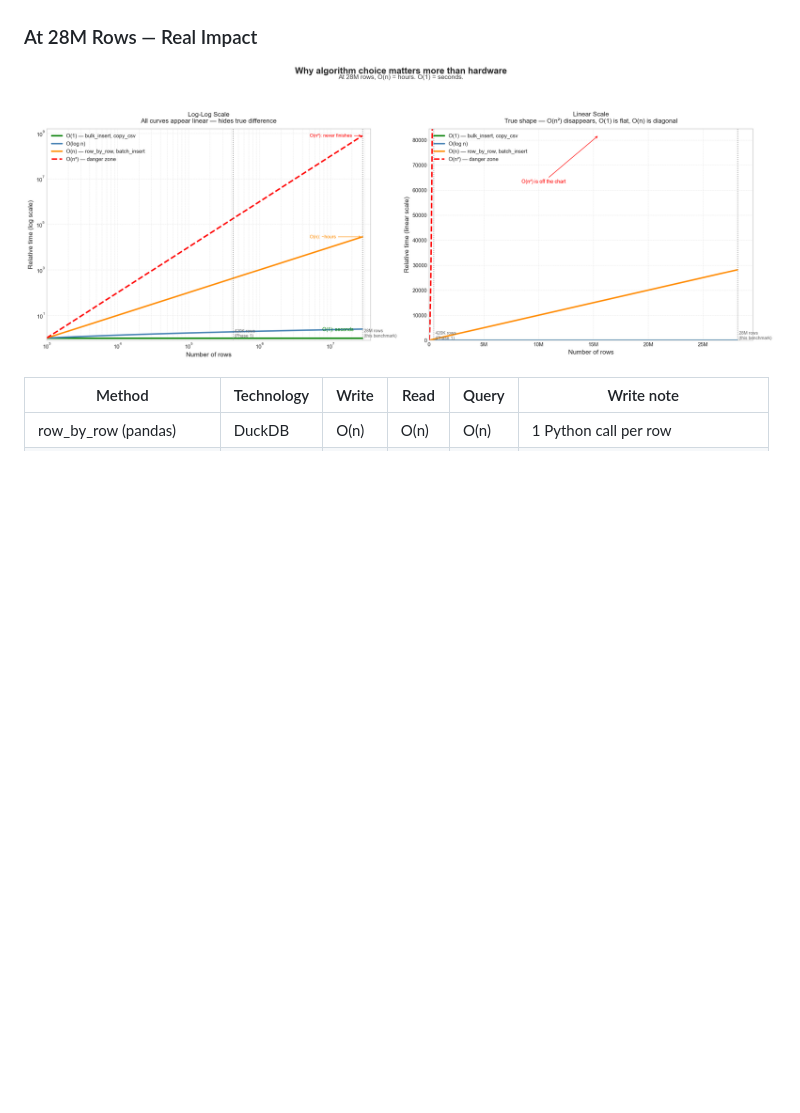
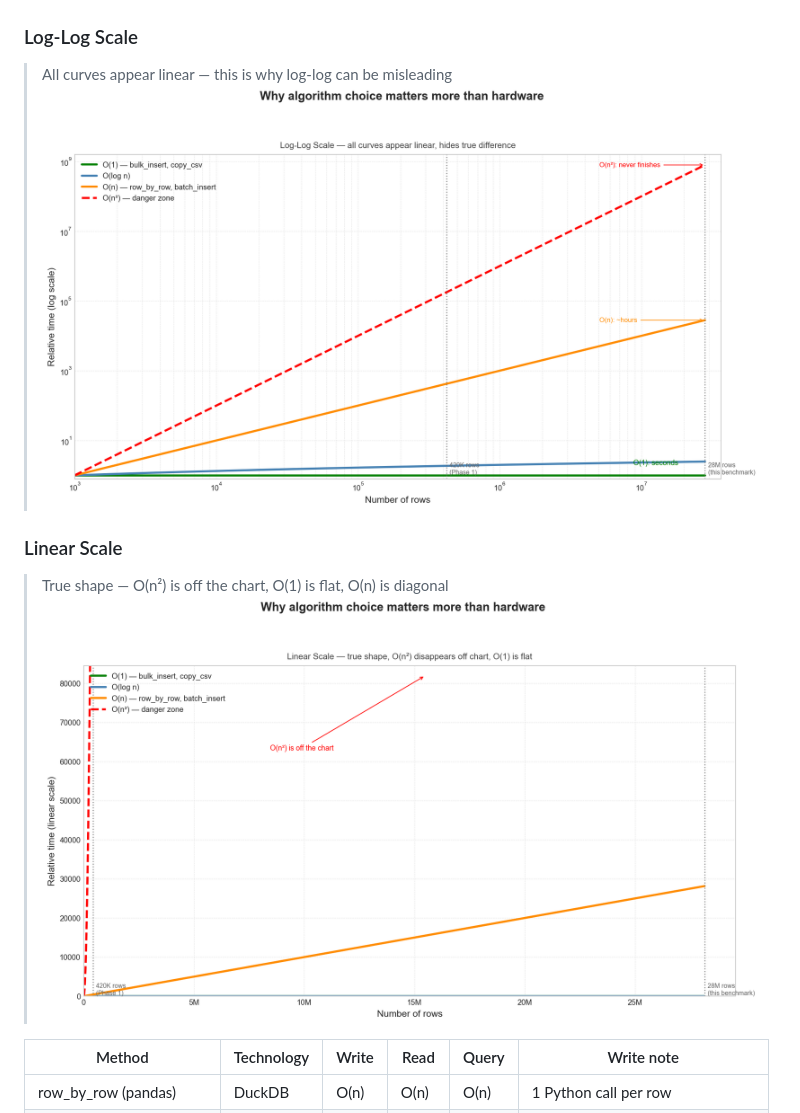
Before and after one commit to Ronnagon-Phukahuta/performance-benchmark, a Markdown page: README.md, the part around the change. Rendered like a GitHub page; pictures changed too: results/complexity_chart.png (deleted), results/complexity_linear.png (added), results/complexity_loglog.png (added); blank space fills up the shorter version.

Commit message:
fix scale up picture
Co-authored-by: Copilot <copilot@github.com>

```diff
--- a/README.md
+++ b/README.md
@@ -51,8 +51,13 @@
 ### Complexity Growth Rates
 ![Big O Classic](results/complexity_classic.png)
 
-### At 28M Rows — Real Impact
-![Big O Benchmark Scale](results/complexity_chart.png)
+### Log-Log Scale
+> All curves appear linear — this is why log-log can be misleading
+![Log-Log Scale](results/complexity_loglog.png)
+
+### Linear Scale
+> True shape — O(n²) is off the chart, O(1) is flat, O(n) is diagonal
+![Linear Scale](results/complexity_linear.png)
 
 | Method | Technology | Write | Read | Query | Write note |
 |---|---|---|---|---|---|
```
Also changed, not shown: 1 other file.
